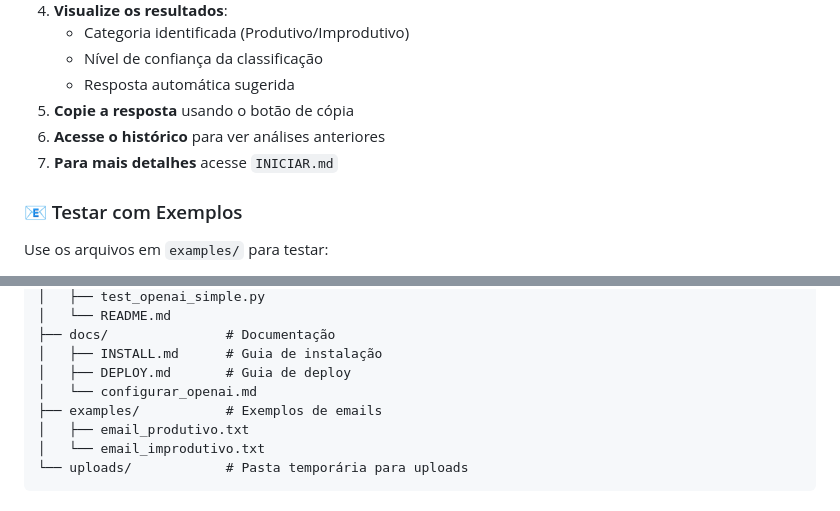
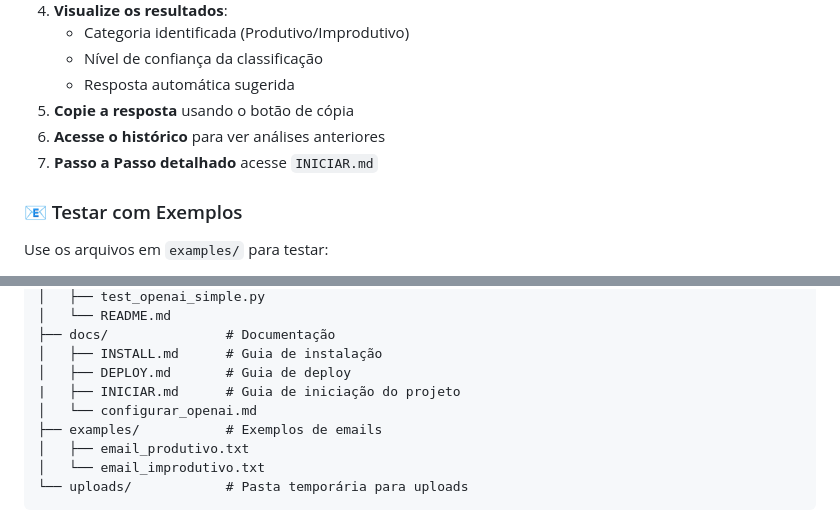
Before and after one commit to bkdr55/classificador-de-emails, a Markdown page: README.md, 2 parts joined by grey strips. Rendered like a GitHub page.

Commit message:
atualizaçao do iniciar na arquitetura

```diff
--- a/README.md
+++ b/README.md
@@ -83,7 +83,7 @@ A aplicação estará disponível em `http://localhost:5000`
    - Resposta automática sugerida
 5. **Copie a resposta** usando o botão de cópia
 6. **Acesse o histórico** para ver análises anteriores
-7. **Para mais detalhes** acesse `INICIAR.md`
+7. **Passo a Passo detalhado** acesse `INICIAR.md`
 
 ### 📧 Testar com Exemplos
 
@@ -128,6 +128,7 @@ desafio-oul/
 ├── docs/               # Documentação
 │   ├── INSTALL.md      # Guia de instalação
 │   ├── DEPLOY.md       # Guia de deploy
+|   ├── INICIAR.md      # Guia de iniciação do projeto
 │   └── configurar_openai.md
 ├── examples/           # Exemplos de emails
 │   ├── email_produtivo.txt
```
